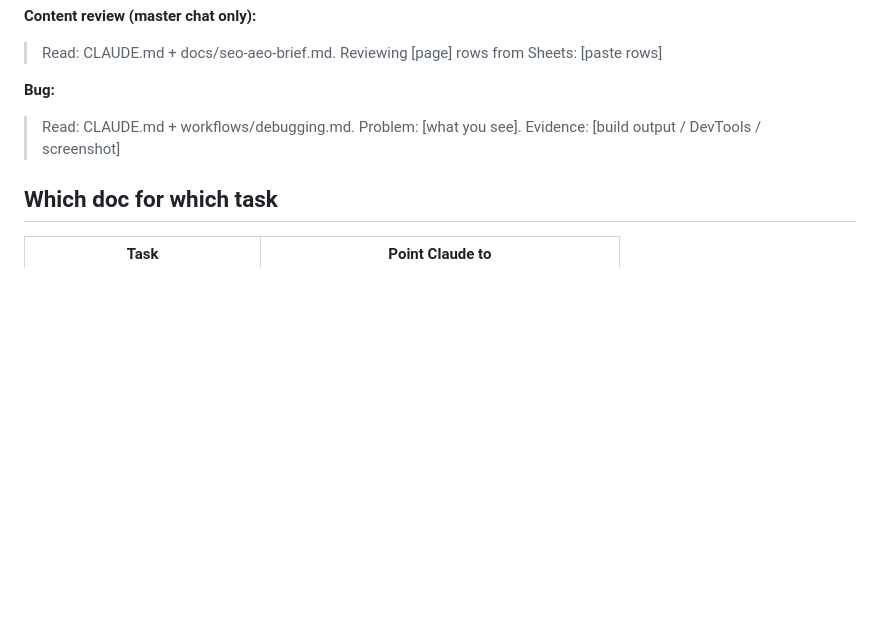
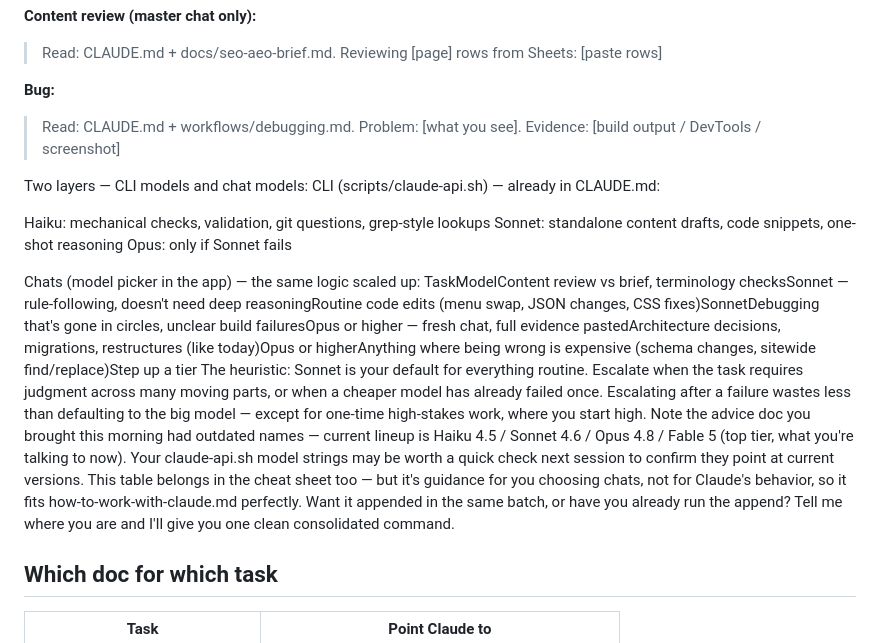
Before and after one commit to drnicosierra/website, a Markdown page: docs/how-to-work-with-claude.md, the part around the change. Rendered like a GitHub page; blank space fills up the shorter version.

```diff
--- a/docs/how-to-work-with-claude.md
+++ b/docs/how-to-work-with-claude.md
@@ -10,6 +10,19 @@
 
 **Bug:**
 > Read: CLAUDE.md + workflows/debugging.md. Problem: [what you see]. Evidence: [build output / DevTools / screenshot]
+
+Two layers — CLI models and chat models:
+CLI (scripts/claude-api.sh) — already in CLAUDE.md:
+
+Haiku: mechanical checks, validation, git questions, grep-style lookups
+Sonnet: standalone content drafts, code snippets, one-shot reasoning
+Opus: only if Sonnet fails
+
+Chats (model picker in the app) — the same logic scaled up:
+TaskModelContent review vs brief, terminology checksSonnet — rule-following, doesn't need deep reasoningRoutine code edits (menu swap, JSON changes, CSS fixes)SonnetDebugging that's gone in circles, unclear build failuresOpus or higher — fresh chat, full evidence pastedArchitecture decisions, migrations, restructures (like today)Opus or higherAnything where being wrong is expensive (schema changes, sitewide find/replace)Step up a tier
+The heuristic: Sonnet is your default for everything routine. Escalate when the task requires judgment across many moving parts, or when a cheaper model has already failed once. Escalating after a failure wastes less than defaulting to the big model — except for one-time high-stakes work, where you start high.
+Note the advice doc you brought this morning had outdated names — current lineup is Haiku 4.5 / Sonnet 4.6 / Opus 4.8 / Fable 5 (top tier, what you're talking to now). Your claude-api.sh model strings may be worth a quick check next session to confirm they point at current versions.
+This table belongs in the cheat sheet too — but it's guidance for you choosing chats, not for Claude's behavior, so it fits how-to-work-with-claude.md perfectly. Want it appended in the same batch, or have you already run the append? Tell me where you are and I'll give you one clean consolidated command.
 
 ## Which doc for which task
 | Task | Point Claude to |
```
